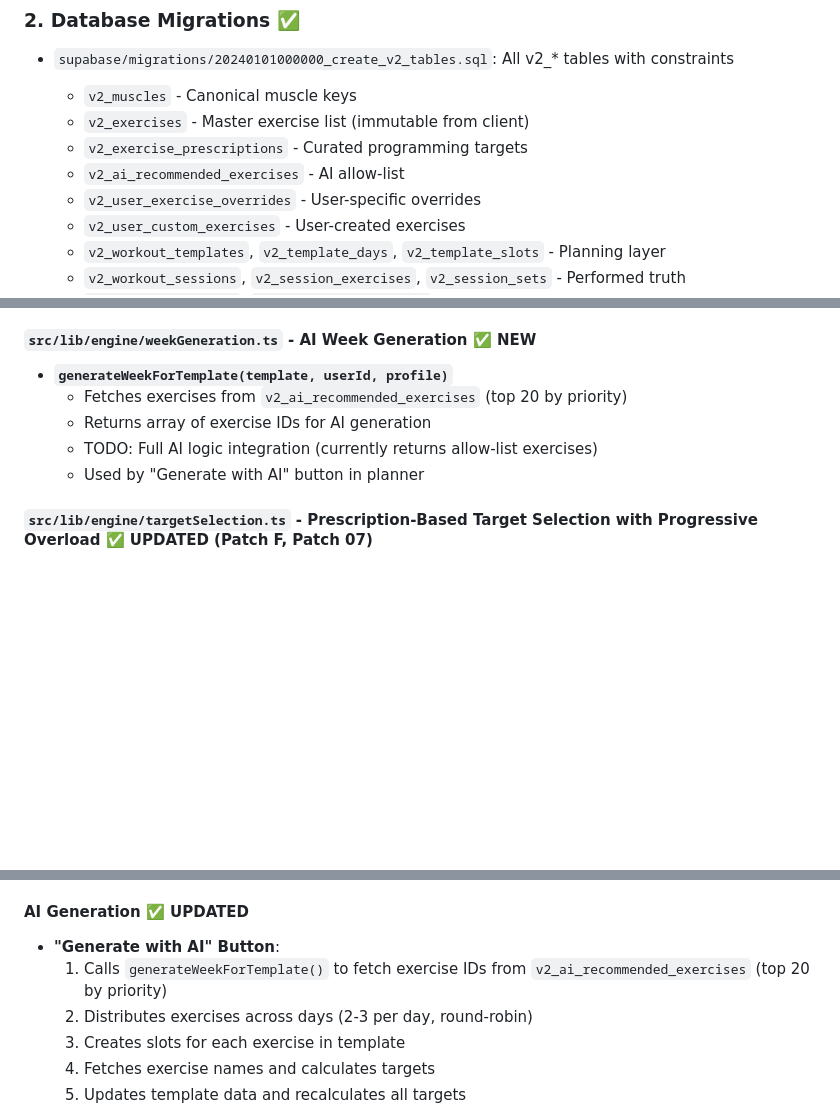
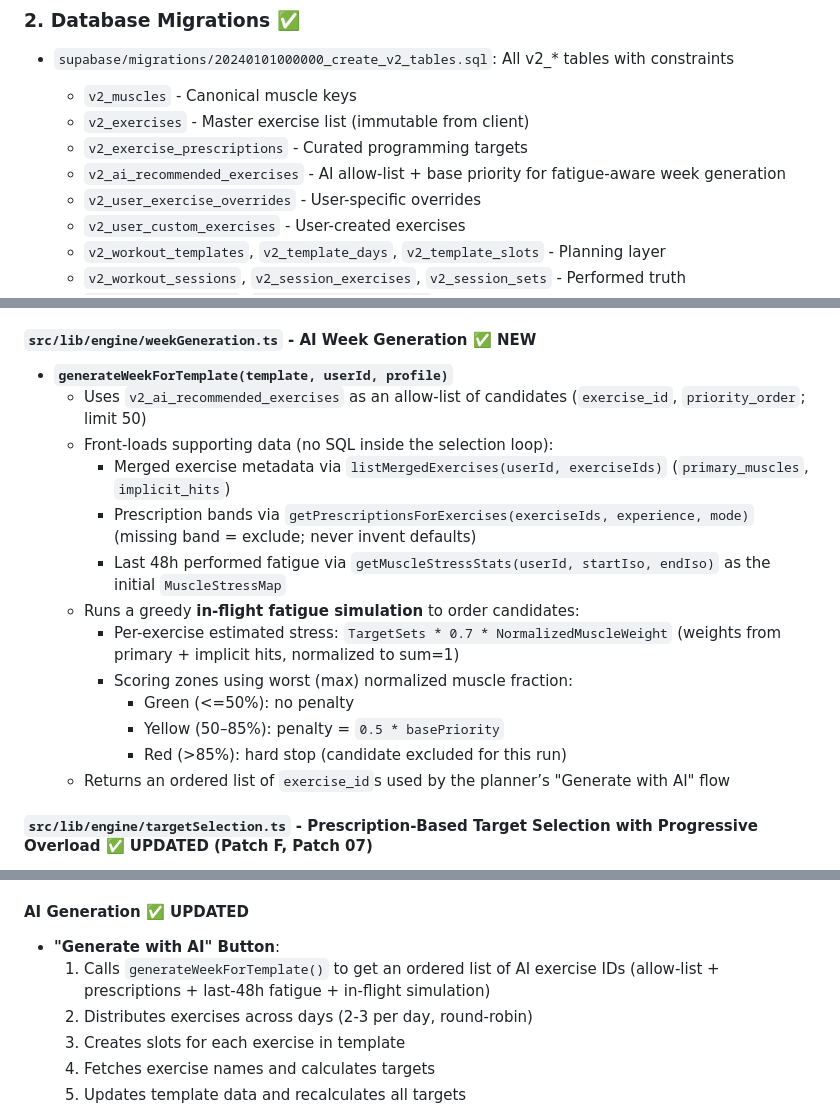
Before and after one commit to abishek0504/iron-path-app, a Markdown page: documentation/IMPLEMENTATION_SUMMARY.md, 3 parts joined by grey strips. GitHub-like rendering; blank space fills up the shorter version.

```diff
--- a/documentation/IMPLEMENTATION_SUMMARY.md
+++ b/documentation/IMPLEMENTATION_SUMMARY.md
@@ -17,7 +17,7 @@ This document tracks all completed V2 implementation work. It serves as a refere
   - `v2_muscles` - Canonical muscle keys
   - `v2_exercises` - Master exercise list (immutable from client)
   - `v2_exercise_prescriptions` - Curated programming targets
-  - `v2_ai_recommended_exercises` - AI allow-list
+  - `v2_ai_recommended_exercises` - AI allow-list + base priority for fatigue-aware week generation
   - `v2_user_exercise_overrides` - User-specific overrides
   - `v2_user_custom_exercises` - User-created exercises
   - `v2_workout_templates`, `v2_template_days`, `v2_template_slots` - Planning layer
@@ -273,10 +273,18 @@ All query functions follow the same pattern:
 
 #### `src/lib/engine/weekGeneration.ts` - AI Week Generation ✅ **NEW**
 - **`generateWeekForTemplate(template, userId, profile)`**
-  - Fetches exercises from `v2_ai_recommended_exercises` (top 20 by priority)
-  - Returns array of exercise IDs for AI generation
-  - TODO: Full AI logic integration (currently returns allow-list exercises)
-  - Used by "Generate with AI" button in planner
+  - Uses `v2_ai_recommended_exercises` as an allow-list of candidates (`exercise_id`, `priority_order`; limit 50)
+  - Front-loads supporting data (no SQL inside the selection loop):
+    - Merged exercise metadata via `listMergedExercises(userId, exerciseIds)` (`primary_muscles`, `implicit_hits`)
+    - Prescription bands via `getPrescriptionsForExercises(exerciseIds, experience, mode)` (missing band = exclude; never invent defaults)
+    - Last 48h performed fatigue via `getMuscleStressStats(userId, startIso, endIso)` as the initial `MuscleStressMap`
+  - Runs a greedy **in-flight fatigue simulation** to order candidates:
+    - Per-exercise estimated stress: `TargetSets * 0.7 * NormalizedMuscleWeight` (weights from primary + implicit hits, normalized to sum=1)
+    - Scoring zones using worst (max) normalized muscle fraction:
+      - Green (<=50%): no penalty
+      - Yellow (50–85%): penalty = `0.5 * basePriority`
+      - Red (>85%): hard stop (candidate excluded for this run)
+  - Returns an ordered list of `exercise_id`s used by the planner’s "Generate with AI" flow
 
 #### `src/lib/engine/targetSelection.ts` - Prescription-Based Target Selection with Progressive Overload ✅ **UPDATED (Patch F, Patch 07)**
 - **`selectExerciseTargets({ exerciseId?, customExerciseId? }, userId, context, historyCount)`**
@@ -394,7 +402,7 @@ All hooks provide convenience wrappers around Zustand stores.
 
 #### AI Generation ✅ **UPDATED**
 - **"Generate with AI" Button**:
-  1. Calls `generateWeekForTemplate()` to fetch exercise IDs from `v2_ai_recommended_exercises` (top 20 by priority)
+  1. Calls `generateWeekForTemplate()` to get an ordered list of AI exercise IDs (allow-list + prescriptions + last-48h fatigue + in-flight simulation)
   2. Distributes exercises across days (2-3 per day, round-robin)
   3. Creates slots for each exercise in template
   4. Fetches exercise names and calculates targets
```
Also changed, not shown: documentation/README_V2.md (+1 -1 lines), documentation/V2_ARCHITECTURE.md (+32 -0 lines).
